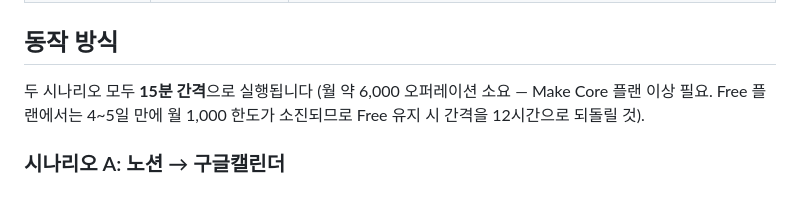
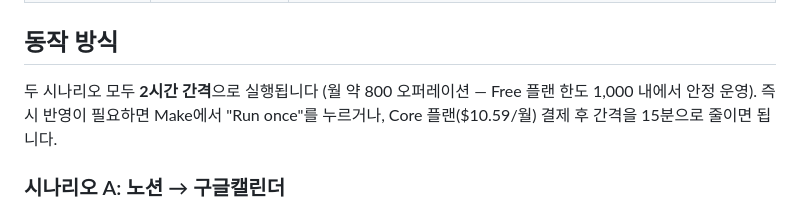
Before and after one commit to kanghyeonjoon/trendmaster, a Markdown page: docs/notion-gcal-sync.md, the part around the change. Rendered like a GitHub page.

Commit message:
동기화 문서: 2시간 간격(Free 플랜 운영)으로 확정
Co-Authored-By: Claude Fable 5 <noreply@anthropic.com>
Claude-Session: https://claude.ai/code/session_01GAQsSJJRG1X4uRj2wnPueG

```diff
--- a/docs/notion-gcal-sync.md
+++ b/docs/notion-gcal-sync.md
@@ -29,9 +29,9 @@ Make(make.com) 시나리오로 구축된 노션-구글캘린더 양방향 동기
 
 ## 동작 방식
 
-두 시나리오 모두 **15분 간격**으로 실행됩니다 (월 약 6,000 오퍼레이션 소요 —
-Make Core 플랜 이상 필요. Free 플랜에서는 4~5일 만에 월 1,000 한도가 소진되므로
-Free 유지 시 간격을 12시간으로 되돌릴 것).
+두 시나리오 모두 **2시간 간격**으로 실행됩니다 (월 약 800 오퍼레이션 — Free 플랜
+한도 1,000 내에서 안정 운영). 즉시 반영이 필요하면 Make에서 "Run once"를 누르거나,
+Core 플랜($10.59/월) 결제 후 간격을 15분으로 줄이면 됩니다.
 
 ### 시나리오 A: 노션 → 구글캘린더
 
```
